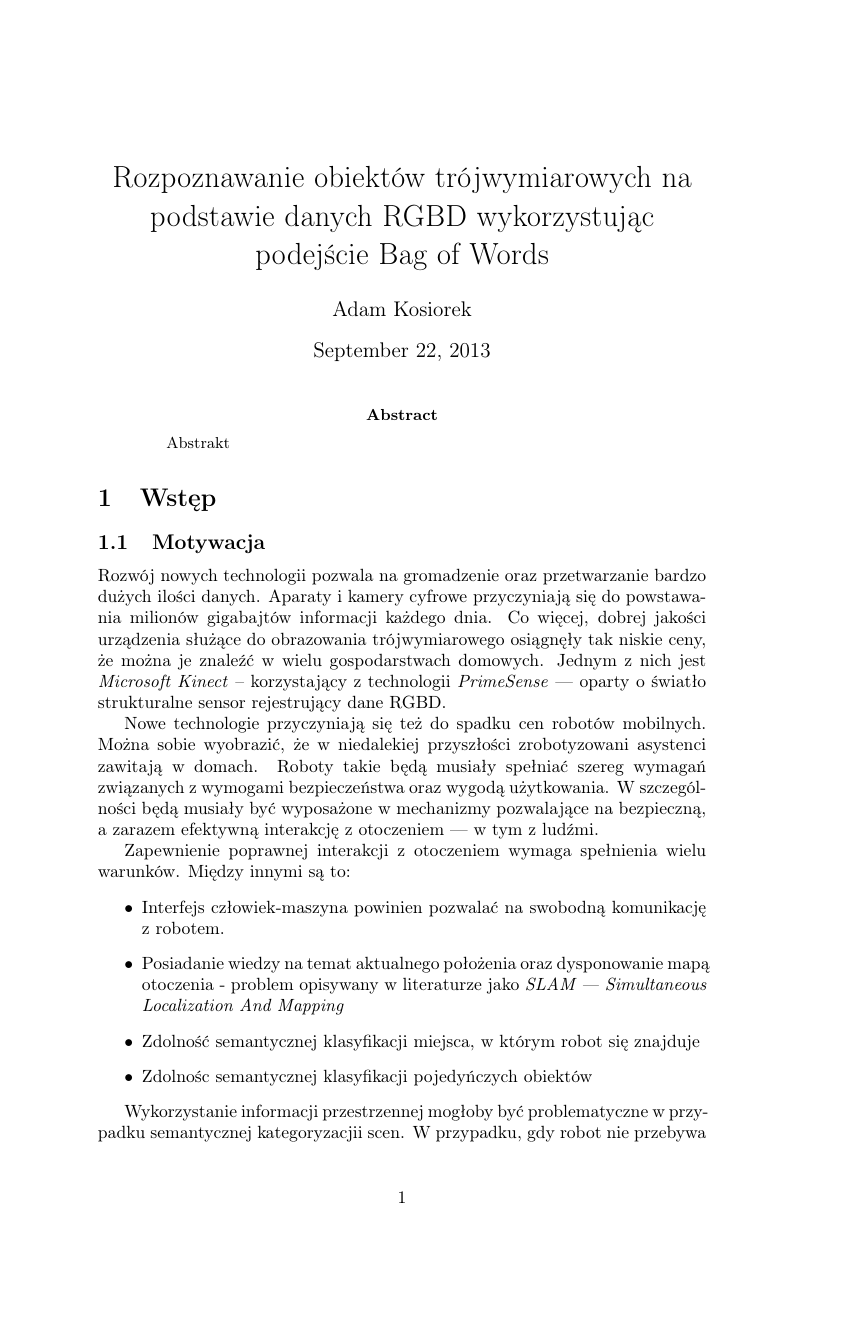
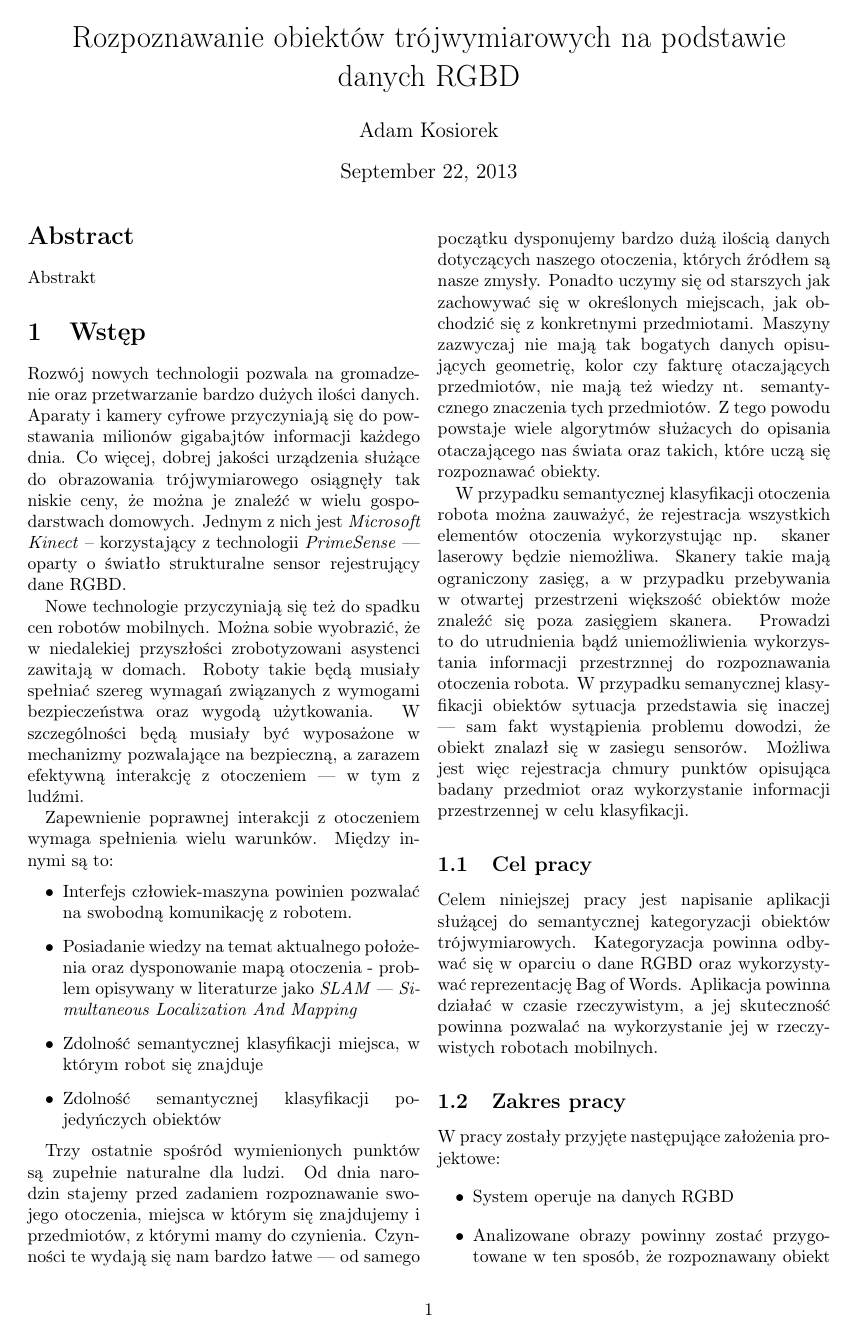
Before and after one commit to akosiorek/Tagger3D, a LaTeX paper (Disseration/article.tex): page 1 of 3 before the commit and page 1 of 2 after it. Compiled offline with pdfLaTeX.

Commit message:
layoyt strony

```diff
--- a/Disseration/article.tex
+++ b/Disseration/article.tex
@@ -1,9 +1,11 @@
-\documentclass[a4paper,10pt]{article}
+\documentclass[a4paper,10pt,twocolumn]{article}
 \usepackage[utf8]{inputenc}
 \usepackage[T1]{fontenc}
+\usepackage[top=2cm, bottom=2cm, left=3cm, right=2cm]{geometry}
+
 
 %opening
-\title{Rozpoznawanie obiektów trójwymiarowych na podstawie danych RGBD wykorzystując podejście Bag of Words}
+\title{Rozpoznawanie obiektów trójwymiarowych na podstawie danych RGBD}
 \author{Adam Kosiorek}
 \bibliographystyle{abbrv}
 \begin{document}
@@ -17,7 +19,6 @@ Abstrakt
 \end{abstract}
 
 \section{Wstęp}
-\subsection{Motywacja}
 
   Rozwój nowych technologii pozwala na gromadzenie oraz przetwarzanie bardzo dużych ilości danych. Aparaty i kamery cyfrowe przyczyniają się do powstawania milionów gigabajtów informacji każdego dnia. Co więcej, dobrej jakości urządzenia służące do obrazowania trójwymiarowego osiągnęły tak niskie ceny, że można je znaleźć w wielu gospodarstwach domowych. Jednym z nich jest \textit{Microsoft Kinect} -- korzystający z technologii \textit{PrimeSense} --- oparty o światło strukturalne sensor rejestrujący dane RGBD.
 
@@ -28,10 +29,13 @@ Abstrakt
    \item Interfejs człowiek-maszyna powinien pozwalać na swobodną komunikację z robotem.
    \item Posiadanie wiedzy na temat aktualnego położenia oraz dysponowanie mapą otoczenia - problem opisywany w literaturze jako \textit{SLAM --- Simultaneous Localization And Mapping}
    \item Zdolność semantycznej klasyfikacji miejsca, w którym robot się znajduje
-   \item Zdolnośc semantycznej klasyfikacji pojedyńczych obiektów
+   \item Zdolność semantycznej klasyfikacji pojedyńczych obiektów
   \end{itemize}
 
-  Wykorzystanie informacji przestrzennej mogłoby być problematyczne w przypadku semantycznej kategoryzacjii scen. W przypadku, gdy robot nie przebywa w budynku próba rejestracji chmury punktów z otoczenia może zakończyć się tylko częściowym powodzeniem --- jeśli nie będą występowały żadne obiekty w zasięgu np. skanera laserowego, to punkty nie zostaną zarejestrowane. Sytuacja przedstawia się zupełnie inaczej w przypadku kategoryzacji obiektów. Sam fakt wystąpienia problemu kategoryzacji obiektu oznacza, że obiekt ten jest w zasięgu sensorów rejestrujących otoczenie robota, a więc możliwe jest zebranie chmury punktów z tego przedmiotu.
+  Trzy ostatnie spośród wymienionych punktów są zupełnie naturalne dla ludzi. Od dnia narodzin stajemy przed zadaniem rozpoznawanie swojego otoczenia, miejsca w którym się znajdujemy i przedmiotów, z którymi mamy do czynienia. Czynności te wydają się nam bardzo łatwe --- od samego początku dysponujemy bardzo dużą ilością danych dotyczących naszego otoczenia, których źródłem są nasze zmysły. Ponadto uczymy się od starszych jak zachowywać się w określonych miejscach, jak obchodzić się z konkretnymi przedmiotami. Maszyny zazwyczaj nie mają tak bogatych danych opisujących geometrię, kolor czy fakturę otaczających przedmiotów, nie mają też wiedzy nt. semantycznego znaczenia tych przedmiotów. Z tego powodu powstaje wiele algorytmów służacych do opisania otaczającego nas świata oraz takich, które uczą się rozpoznawać obiekty.
+
+  W przypadku semantycznej klasyfikacji otoczenia robota można zauważyć, że rejestracja wszystkich elementów otoczenia wykorzystując np. skaner laserowy będzie niemożliwa. Skanery takie mają ograniczony zasięg, a w przypadku przebywania w otwartej przestrzeni większość obiektów może znaleźć się poza zasięgiem skanera. Prowadzi to do utrudnienia bądź uniemożliwienia wykorzystania informacji przestrznnej do rozpoznawania otoczenia robota. W przypadku semanycznej klasyfikacji obiektów sytuacja przedstawia się inaczej --- sam fakt wystąpienia problemu dowodzi, że obiekt znalazł się w zasiegu sensorów. Możliwa jest więc rejestracja chmury punktów opisująca badany przedmiot oraz wykorzystanie informacji przestrzennej w celu klasyfikacji.
+
 
 \subsection{Cel pracy}
 
```
Also changed, not shown: Disseration/article.pdf, 2 other files.
